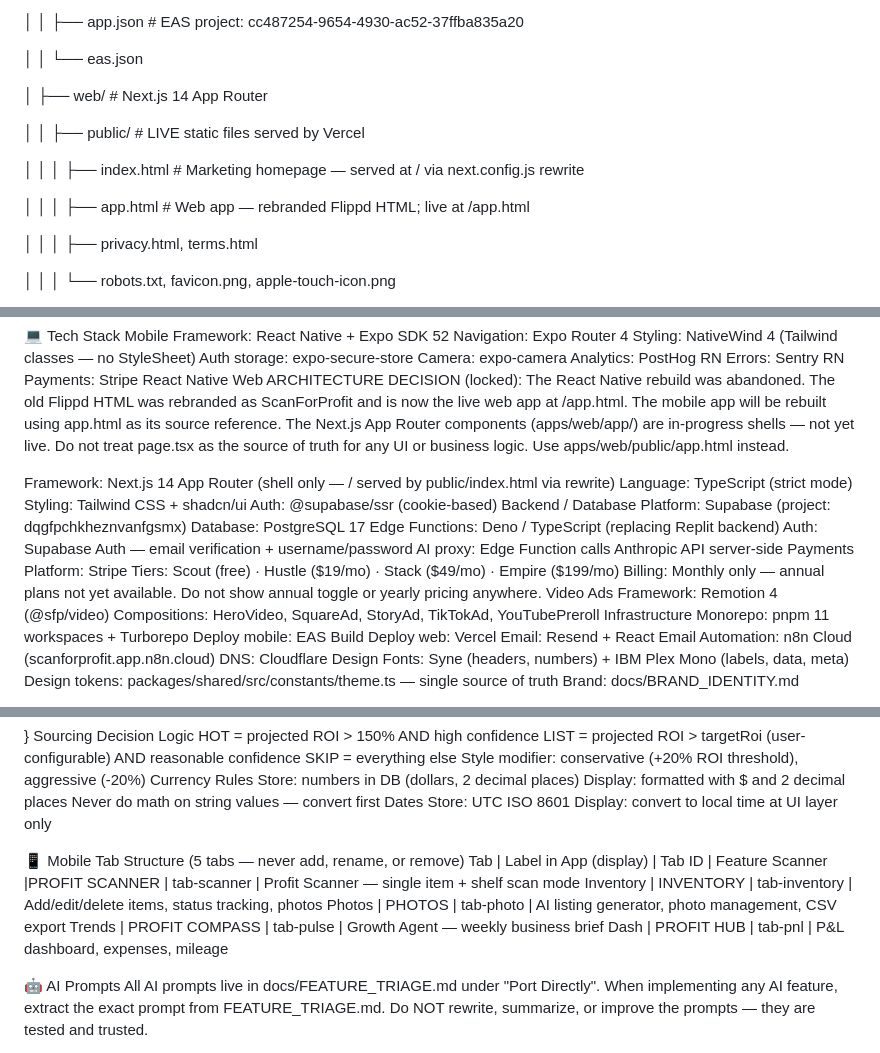
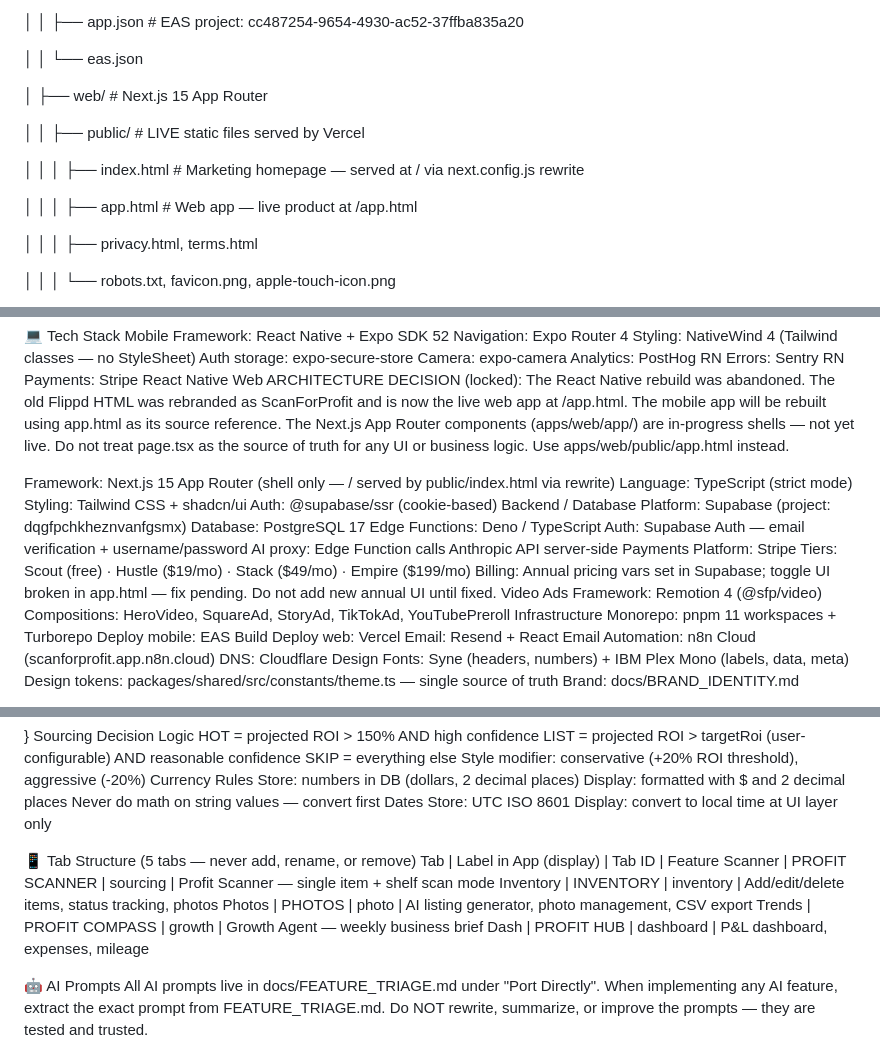
Before and after one commit to bbaker71313/flippd, a Markdown page: CLAUDE.md, 3 parts joined by grey strips. GitHub-like rendering.

Commit message:
docs: CLAUDE.md line-by-line audit — Phase 3 fixes
- mobile/ comment: ships first → not shipped (scaffold only)
- Next.js 14 → 15 (monorepo tree, tech stack, external docs)
- app.html comment: remove stale "rebranded Flippd HTML"
- Edge functions: Replit ref dropped; add export-reminder + cron (5→7)
- Billing note: annual vars set in Supabase, toggle fix pending
- Tab IDs: tab-scanner/tab-inventory/tab-photo/tab-pulse/tab-pnl → sourcing/inventory/photo/growth/dashboard (match live web app)

Co-Authored-By: Claude Sonnet 4.6 <noreply@anthropic.com>

```diff
--- a/CLAUDE.md
+++ b/CLAUDE.md
@@ -99,13 +99,13 @@ scanforprofit/
 
 │   │   └── eas.json
 
-│   ├── web/                       # Next.js 14 App Router
+│   ├── web/                       # Next.js 15 App Router
 
 │   │   ├── public/                # LIVE static files served by Vercel
 
 │   │   │   ├── index.html         # Marketing homepage — served at / via next.config.js rewrite
 
-│   │   │   ├── app.html           # Web app — rebranded Flippd HTML; live at /app.html
+│   │   │   ├── app.html           # Web app — live product at /app.html
 
 │   │   │   ├── privacy.html, terms.html
 
@@ -206,20 +206,20 @@ will be rebuilt using app.html as its source reference. The Next.js App Router c
 (apps/web/app/) are in-progress shells — not yet live. Do not treat page.tsx as the
 source of truth for any UI or business logic. Use apps/web/public/app.html instead.
 
-Framework: Next.js 14 App Router (shell only — / served by public/index.html via rewrite)
+Framework: Next.js 15 App Router (shell only — / served by public/index.html via rewrite)
 Language: TypeScript (strict mode)
 Styling: Tailwind CSS + shadcn/ui
 Auth: @supabase/ssr (cookie-based)
 Backend / Database
 Platform: Supabase (project: dqgfpchkheznvanfgsmx)
 Database: PostgreSQL 17
-Edge Functions: Deno / TypeScript (replacing Replit backend)
+Edge Functions: Deno / TypeScript
 Auth: Supabase Auth — email verification + username/password
 AI proxy: Edge Function calls Anthropic API server-side
 Payments
 Platform: Stripe
 Tiers: Scout (free) · Hustle ($19/mo) · Stack ($49/mo) · Empire ($199/mo)
-Billing: Monthly only — annual plans not yet available. Do not show annual toggle or yearly pricing anywhere.
+Billing: Annual pricing vars set in Supabase; toggle UI broken in app.html — fix pending. Do not add new annual UI until fixed.
 Video Ads
 Framework: Remotion 4 (@sfp/video)
 Compositions: HeroVideo, SquareAd, StoryAd, TikTokAd, YouTubePreroll
@@ -345,13 +345,13 @@ Store: UTC ISO 8601
 Display: convert to local time at UI layer only
 
 
-📱 Mobile Tab Structure (5 tabs — never add, rename, or remove)
+📱 Tab Structure (5 tabs — never add, rename, or remove)
 Tab | Label in App (display) | Tab ID | Feature
-Scanner |PROFIT SCANNER | tab-scanner | Profit Scanner — single item + shelf scan mode
-Inventory | INVENTORY | tab-inventory | Add/edit/delete items, status tracking, photos
-Photos | PHOTOS | tab-photo | AI listing generator, photo management, CSV export
-Trends | PROFIT COMPASS | tab-pulse | Growth Agent — weekly business brief
-Dash | PROFIT HUB | tab-pnl | P&L dashboard, expenses, mileage
+Scanner | PROFIT SCANNER | sourcing | Profit Scanner — single item + shelf scan mode
+Inventory | INVENTORY | inventory | Add/edit/delete items, status tracking, photos
+Photos | PHOTOS | photo | AI listing generator, photo management, CSV export
+Trends | PROFIT COMPASS | growth | Growth Agent — weekly business brief
+Dash | PROFIT HUB | dashboard | P&L dashboard, expenses, mileage
 
 
 🤖 AI Prompts
```
Also changed, not shown: other parts of CLAUDE.md (+7 -3 lines).
